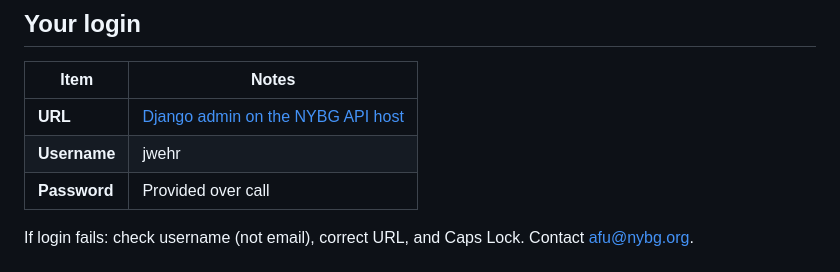
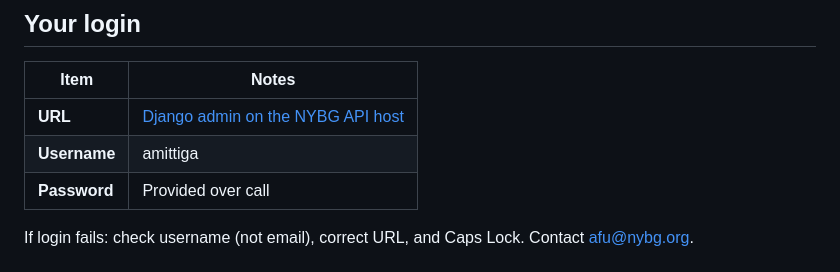
Before and after one commit to NYBG-Conservation/tff-website, a Markdown page: docs/EXTERNAL_ADMIN_INTRO.md, the part around the change. GitHub-like rendering.

Commit message:
Update username for Django admin access

```diff
--- a/docs/EXTERNAL_ADMIN_INTRO.md
+++ b/docs/EXTERNAL_ADMIN_INTRO.md
@@ -19,7 +19,7 @@ It is **not** the Living Collections / on-site research application. Approval to
 | Item | Notes |
 |------|--------|
 | **URL** | [Django admin on the NYBG API host](http://54.224.235.107:8000/admin/login/?next=/admin/)|
-| **Username** | jwehr |
+| **Username** | amittiga |
 | **Password** | Provided over call |
 
 If login fails: check username (not email), correct URL, and Caps Lock. Contact [afu@nybg.org](mailto:afu@nybg.org).
```
